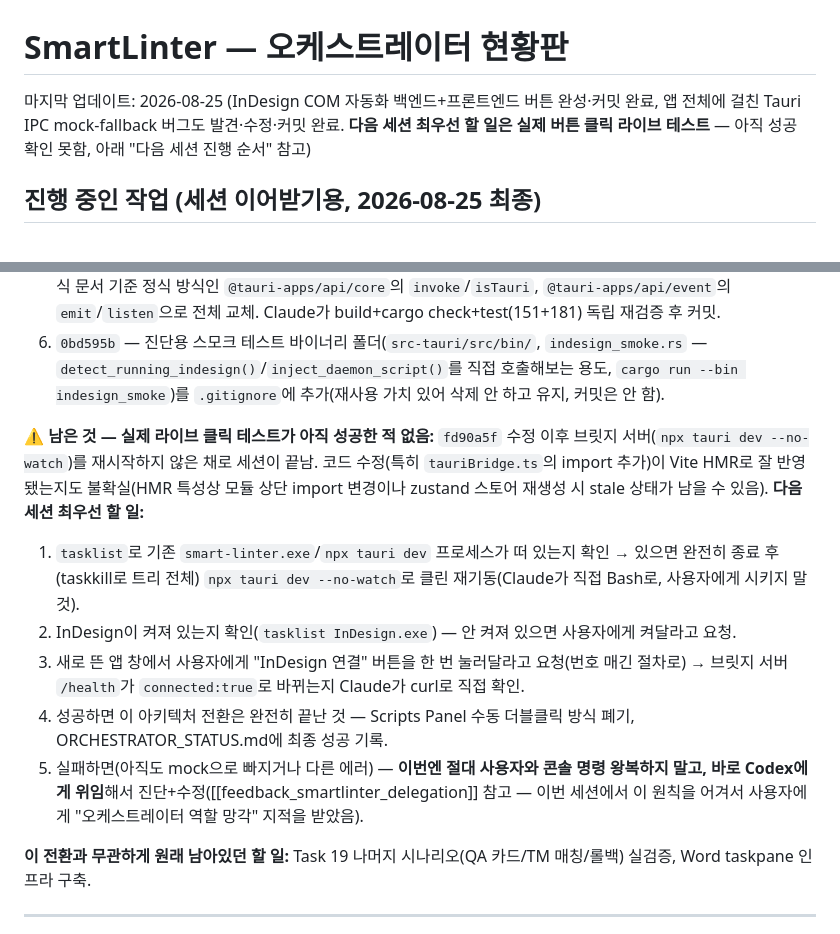
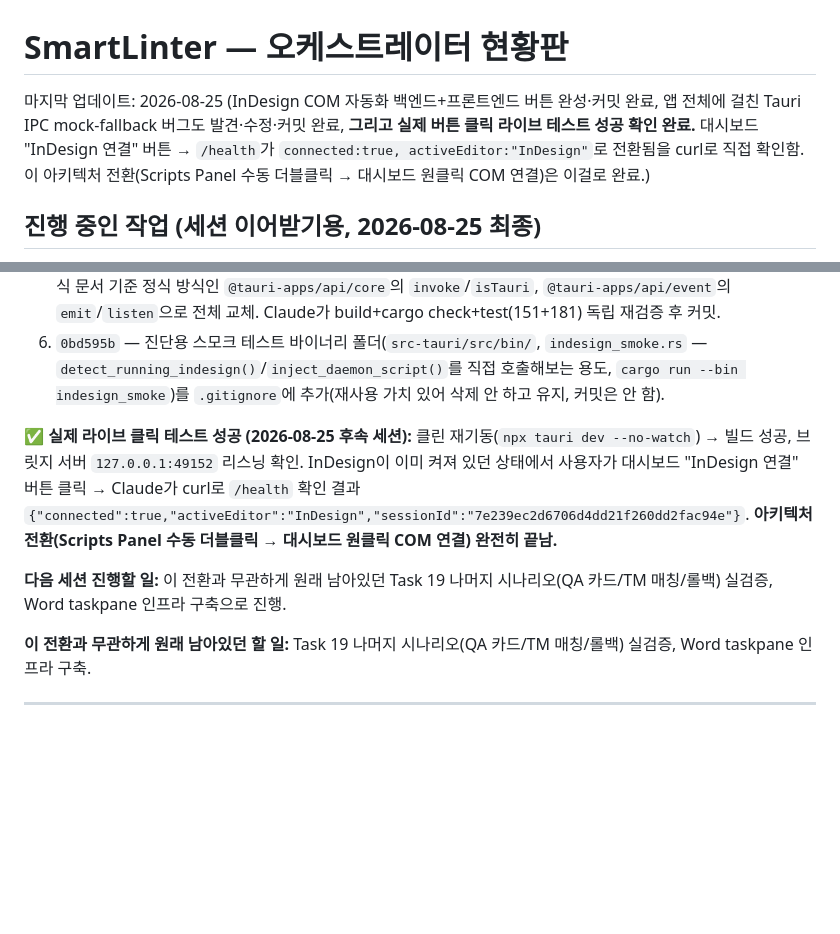
Before and after one commit to gulpe315/smartLinter, a Markdown page: ORCHESTRATOR_STATUS.md, 2 parts joined by grey strips. Rendered like a GitHub page; blank space fills up the shorter version.

Commit message:
Confirm live InDesign connect button test succeeded
curl /health after clicking the dashboard button showed connected:true,
activeEditor:InDesign, and a valid sessionId, closing out the
architecture pivot from manual Scripts Panel launch to one-click COM
connection.

Co-Authored-By: Claude Sonnet 5 <noreply@anthropic.com>

```diff
--- a/ORCHESTRATOR_STATUS.md
+++ b/ORCHESTRATOR_STATUS.md
@@ -1,6 +1,6 @@
 # SmartLinter — 오케스트레이터 현황판
 
-마지막 업데이트: 2026-08-25 (InDesign COM 자동화 백엔드+프론트엔드 버튼 완성·커밋 완료, 앱 전체에 걸친 Tauri IPC mock-fallback 버그도 발견·수정·커밋 완료. **다음 세션 최우선 할 일은 실제 버튼 클릭 라이브 테스트** — 아직 성공 확인 못함, 아래 "다음 세션 진행 순서" 참고)
+마지막 업데이트: 2026-08-25 (InDesign COM 자동화 백엔드+프론트엔드 버튼 완성·커밋 완료, 앱 전체에 걸친 Tauri IPC mock-fallback 버그도 발견·수정·커밋 완료, **그리고 실제 버튼 클릭 라이브 테스트 성공 확인 완료.** 대시보드 "InDesign 연결" 버튼 → `/health`가 `connected:true, activeEditor:"InDesign"`로 전환됨을 curl로 직접 확인함. 이 아키텍처 전환(Scripts Panel 수동 더블클릭 → 대시보드 원클릭 COM 연결)은 이걸로 완료.)
 
 ## 진행 중인 작업 (세션 이어받기용, 2026-08-25 최종)
 
@@ -14,12 +14,9 @@
 5. **`fd90a5f` — 훨씬 중요한 버그 발견·수정.** 버튼을 실제 앱에서 클릭해도 반응이 없어서 진단한 결과: `TauriBridgeService.isTauriAvailable()`이 `'__TAURI__' in window`로 체크하는데, **Tauri v2는 기본적으로 `window.__TAURI__` 전역을 주입 안 함**(`withGlobalTauri` 옵트인 필요, 이 프로젝트엔 없음) — 그래서 실제 네이티브 앱 창 안에서도 이 체크가 항상 false가 되어 **`tauriBridge.ts`의 모든 IPC 호출(get_bridge_status, analyze_paragraph, set_always_on_top 등 전부)이 조용히 MockBridgeService(가짜 데이터)로 빠지고 있었음.** 이건 이번에 추가한 버튼만의 문제가 아니라 **앱 전체에 걸친 기존 잠재 버그**였음(Codex가 확인). Tauri v2 공식 문서 기준 정식 방식인 `@tauri-apps/api/core`의 `invoke`/`isTauri`, `@tauri-apps/api/event`의 `emit`/`listen`으로 전체 교체. Claude가 build+cargo check+test(151+181) 독립 재검증 후 커밋.
 6. `0bd595b` — 진단용 스모크 테스트 바이너리 폴더(`src-tauri/src/bin/`, `indesign_smoke.rs` — `detect_running_indesign()`/`inject_daemon_script()`를 직접 호출해보는 용도, `cargo run --bin indesign_smoke`)를 `.gitignore`에 추가(재사용 가치 있어 삭제 안 하고 유지, 커밋은 안 함).
 
-**⚠️ 남은 것 — 실제 라이브 클릭 테스트가 아직 성공한 적 없음:** `fd90a5f` 수정 이후 브릿지 서버(`npx tauri dev --no-watch`)를 재시작하지 않은 채로 세션이 끝남. 코드 수정(특히 `tauriBridge.ts`의 import 추가)이 Vite HMR로 잘 반영됐는지도 불확실(HMR 특성상 모듈 상단 import 변경이나 zustand 스토어 재생성 시 stale 상태가 남을 수 있음). **다음 세션 최우선 할 일:**
-1. `tasklist`로 기존 `smart-linter.exe`/`npx tauri dev` 프로세스가 떠 있는지 확인 → 있으면 완전히 종료 후(taskkill로 트리 전체) `npx tauri dev --no-watch`로 클린 재기동(Claude가 직접 Bash로, 사용자에게 시키지 말 것).
-2. InDesign이 켜져 있는지 확인(`tasklist InDesign.exe`) — 안 켜져 있으면 사용자에게 켜달라고 요청.
-3. 새로 뜬 앱 창에서 사용자에게 "InDesign 연결" 버튼을 한 번 눌러달라고 요청(번호 매긴 절차로) → 브릿지 서버 `/health`가 `connected:true`로 바뀌는지 Claude가 curl로 직접 확인.
-4. 성공하면 이 아키텍처 전환은 완전히 끝난 것 — Scripts Panel 수동 더블클릭 방식 폐기, ORCHESTRATOR_STATUS.md에 최종 성공 기록.
-5. 실패하면(아직도 mock으로 빠지거나 다른 에러) — **이번엔 절대 사용자와 콘솔 명령 왕복하지 말고, 바로 Codex에게 위임**해서 진단+수정([[feedback_smartlinter_delegation]] 참고 — 이번 세션에서 이 원칙을 어겨서 사용자에게 "오케스트레이터 역할 망각" 지적을 받았음).
+**✅ 실제 라이브 클릭 테스트 성공 (2026-08-25 후속 세션):** 클린 재기동(`npx tauri dev --no-watch`) → 빌드 성공, 브릿지 서버 `127.0.0.1:49152` 리스닝 확인. InDesign이 이미 켜져 있던 상태에서 사용자가 대시보드 "InDesign 연결" 버튼 클릭 → Claude가 curl로 `/health` 확인 결과 `{"connected":true,"activeEditor":"InDesign","sessionId":"7e239ec2d6706d4dd21f260dd2fac94e"}`. **아키텍처 전환(Scripts Panel 수동 더블클릭 → 대시보드 원클릭 COM 연결) 완전히 끝남.**
+
+**다음 세션 진행할 일:** 이 전환과 무관하게 원래 남아있던 Task 19 나머지 시나리오(QA 카드/TM 매칭/롤백) 실검증, Word taskpane 인프라 구축으로 진행.
 
 **이 전환과 무관하게 원래 남아있던 할 일:** Task 19 나머지 시나리오(QA 카드/TM 매칭/롤백) 실검증, Word taskpane 인프라 구축.
 
```
